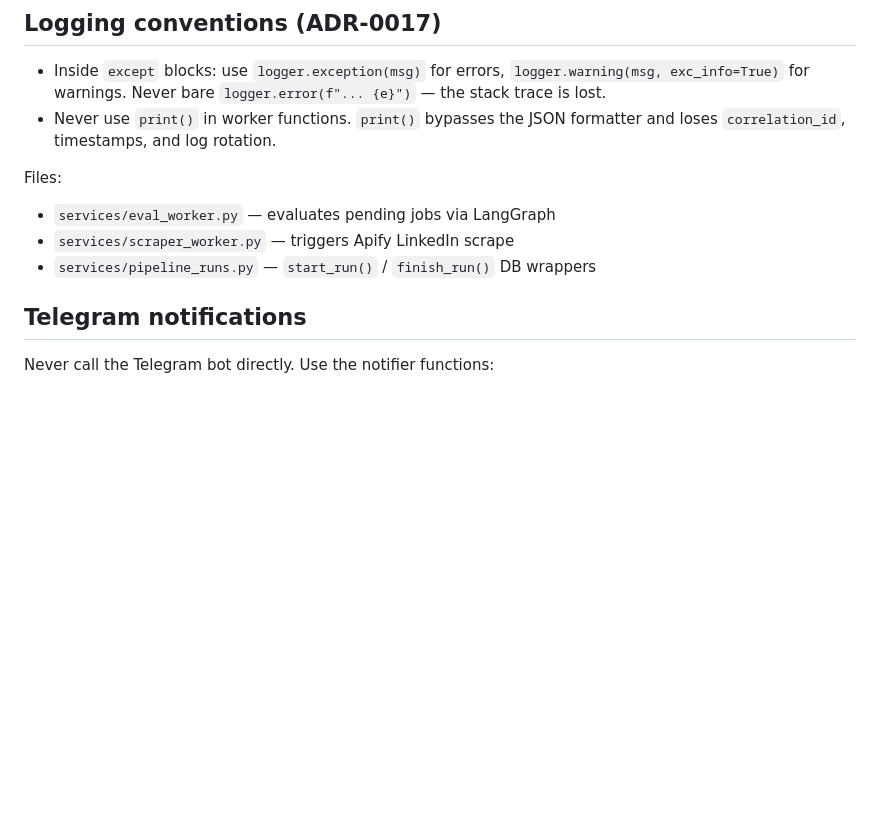
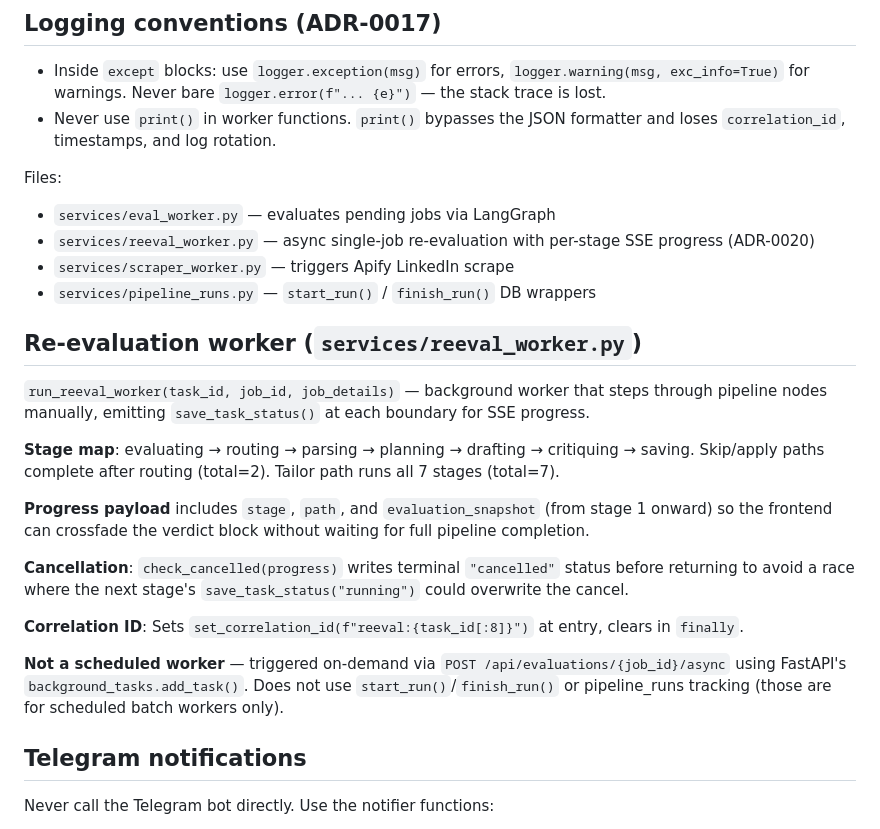
Before and after one commit to abhibalu/AI_Job_seeking, a Markdown page: services/CLAUDE.md, the part around the change. Drawn GitHub-style; blank space fills up the shorter version.

Commit message:
docs: sync harness docs for async re-eval pipeline
Co-Authored-By: Claude Opus 4.6 <noreply@anthropic.com>

```diff
--- a/services/CLAUDE.md
+++ b/services/CLAUDE.md
@@ -63,8 +63,29 @@ finally:
 
 Files:
 - `services/eval_worker.py` — evaluates pending jobs via LangGraph
+- `services/reeval_worker.py` — async single-job re-evaluation with per-stage SSE progress (ADR-0020)
 - `services/scraper_worker.py` — triggers Apify LinkedIn scrape
 - `services/pipeline_runs.py` — `start_run()` / `finish_run()` DB wrappers
+
+## Re-evaluation worker (`services/reeval_worker.py`)
+
+`run_reeval_worker(task_id, job_id, job_details)` — background worker that steps through
+pipeline nodes manually, emitting `save_task_status()` at each boundary for SSE progress.
+
+**Stage map**: evaluating → routing → parsing → planning → drafting → critiquing → saving.
+Skip/apply paths complete after routing (total=2). Tailor path runs all 7 stages (total=7).
+
+**Progress payload** includes `stage`, `path`, and `evaluation_snapshot` (from stage 1 onward)
+so the frontend can crossfade the verdict block without waiting for full pipeline completion.
+
+**Cancellation**: `check_cancelled(progress)` writes terminal `"cancelled"` status before returning
+to avoid a race where the next stage's `save_task_status("running")` could overwrite the cancel.
+
+**Correlation ID**: Sets `set_correlation_id(f"reeval:{task_id[:8]}")` at entry, clears in `finally`.
+
+**Not a scheduled worker** — triggered on-demand via `POST /api/evaluations/{job_id}/async`
+using FastAPI's `background_tasks.add_task()`. Does not use `start_run()`/`finish_run()` or
+pipeline_runs tracking (those are for scheduled batch workers only).
 
 ## Telegram notifications
 
```
Also changed, not shown: api/CLAUDE.md (+1 -0 lines), glassresumatch-ai/CLAUDE.md (+22 -13 lines).
